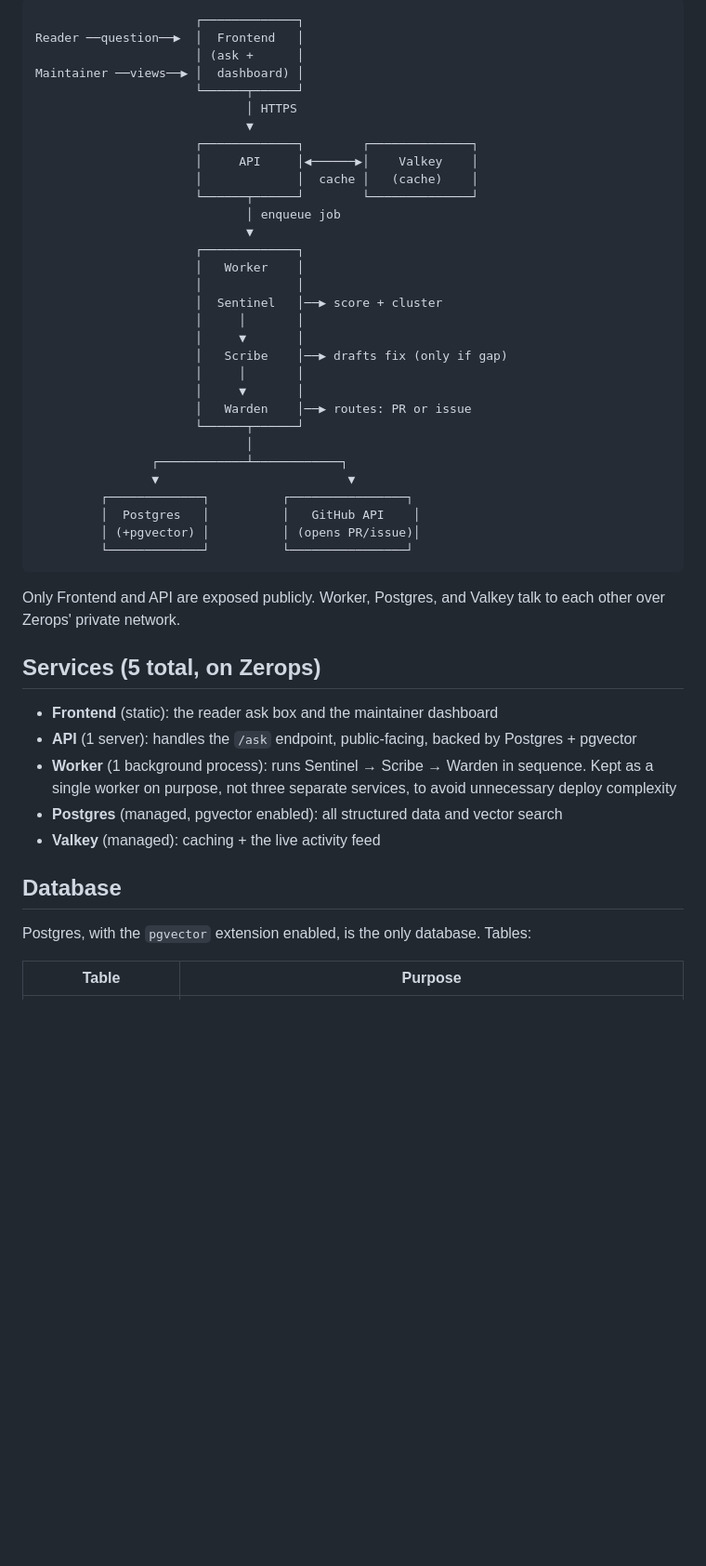
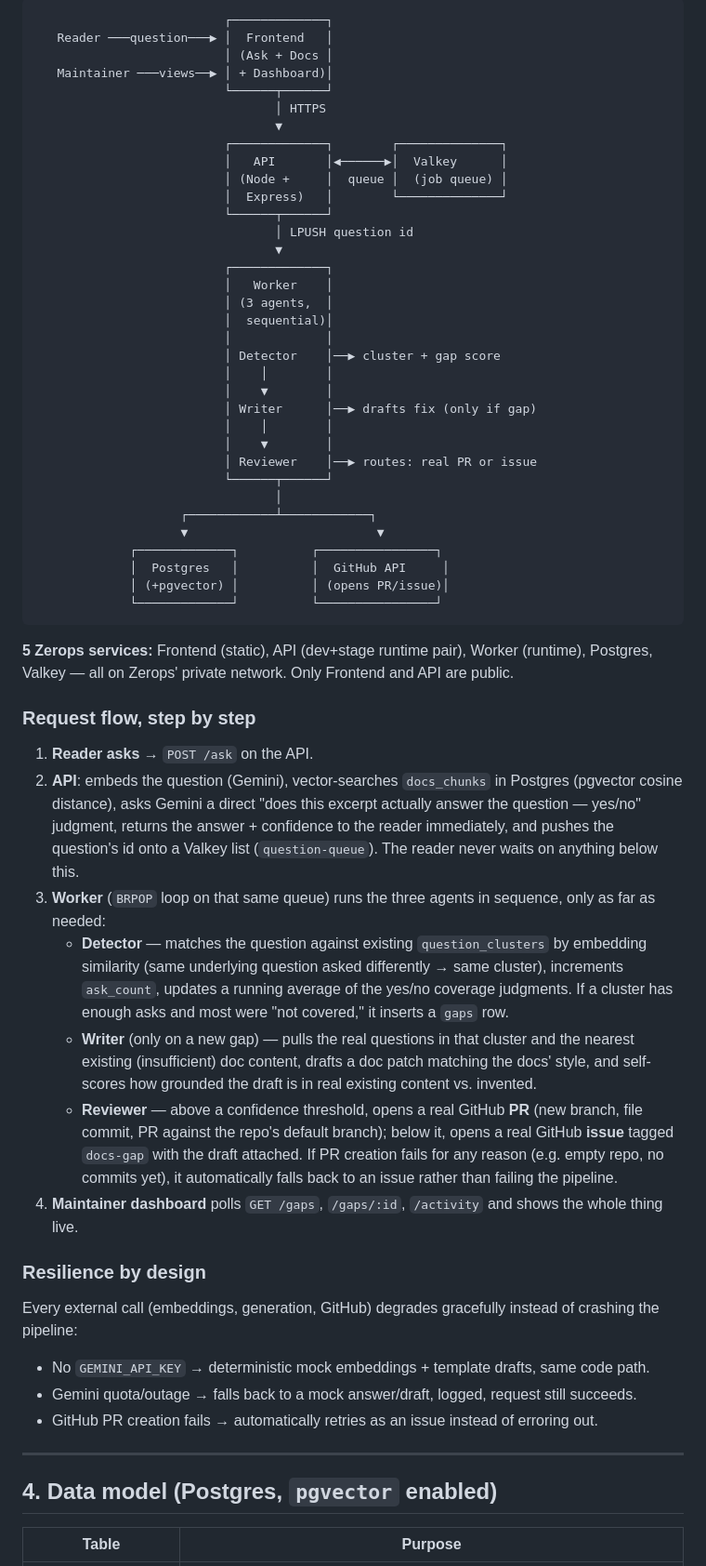
Before and after one commit to chaitralikakde/self-healing-docs, a Markdown page: README.md, the part around one of its changes. Shown at 93% size. Rendered like a GitHub page; blank space fills up the shorter version.

````diff
--- a/README.md
+++ b/README.md
@@ -37,51 +59,62 @@ Every step of this reasoning, the question that triggered it, the confidence sco
 
 ```
-                      ┌─────────────┐
-Reader ──question──▶  │  Frontend   │
-                      │ (ask +      │
-Maintainer ──views──▶ │  dashboard) │
-                      └──────┬──────┘
-                             │ HTTPS
-                             ▼
-                      ┌─────────────┐        ┌──────────────┐
-                      │     API     │◀──────▶│    Valkey    │
-                      │             │  cache │   (cache)    │
-                      └──────┬──────┘        └──────────────┘
-                             │ enqueue job
-                             ▼
-                      ┌─────────────┐
-                      │   Worker    │
-                      │             │
-                      │  Sentinel   │──▶ score + cluster
-                      │     │       │
-                      │     ▼       │
-                      │   Scribe    │──▶ drafts fix (only if gap)
-                      │     │       │
-                      │     ▼       │
-                      │   Warden    │──▶ routes: PR or issue
-                      └──────┬──────┘
-                             │
-                ┌────────────┴────────────┐
-                ▼                          ▼
-         ┌─────────────┐          ┌────────────────┐
-         │  Postgres   │          │   GitHub API    │
-         │ (+pgvector) │          │ (opens PR/issue)│
-         └─────────────┘          └────────────────┘
+                          ┌─────────────┐
+   Reader ───question───▶ │  Frontend   │
+                          │ (Ask + Docs │
+   Maintainer ───views──▶ │ + Dashboard)│
+                          └──────┬──────┘
+                                 │ HTTPS
+                                 ▼
+                          ┌─────────────┐        ┌──────────────┐
+                          │   API       │◀──────▶│  Valkey      │
+                          │ (Node +     │  queue │  (job queue) │
+                          │  Express)   │        └──────────────┘
+                          └──────┬──────┘
+                                 │ LPUSH question id
+                                 ▼
+                          ┌─────────────┐
+                          │   Worker    │
+                          │ (3 agents,  │
+                          │  sequential)│
+                          │             │
+                          │ Detector    │──▶ cluster + gap score
+                          │    │        │
+                          │    ▼        │
+                          │ Writer      │──▶ drafts fix (only if gap)
+                          │    │        │
+                          │    ▼        │
+                          │ Reviewer    │──▶ routes: real PR or issue
+                          └──────┬──────┘
+                                 │
+                    ┌────────────┴────────────┐
+                    ▼                          ▼
+             ┌─────────────┐          ┌────────────────┐
+             │  Postgres   │          │  GitHub API     │
+             │ (+pgvector) │          │ (opens PR/issue)│
+             └─────────────┘          └────────────────┘
 ```
 
-Only Frontend and API are exposed publicly. Worker, Postgres, and Valkey talk to each other over Zerops' private network.
+**5 Zerops services:** Frontend (static), API (dev+stage runtime pair), Worker (runtime), Postgres, Valkey — all on Zerops' private network. Only Frontend and API are public.
 
-## Services (5 total, on Zerops)
+### Request flow, step by step
 
-- **Frontend** (static): the reader ask box and the maintainer dashboard
-- **API** (1 server): handles the `/ask` endpoint, public-facing, backed by Postgres + pgvector
-- **Worker** (1 background process): runs Sentinel → Scribe → Warden in sequence. Kept as a single worker on purpose, not three separate services, to avoid unnecessary deploy complexity
-- **Postgres** (managed, pgvector enabled): all structured data and vector search
-- **Valkey** (managed): caching + the live activity feed
+1. **Reader asks** → `POST /ask` on the API.
+2. **API**: embeds the question (Gemini), vector-searches `docs_chunks` in Postgres (pgvector cosine distance), asks Gemini a direct "does this excerpt actually answer the question — yes/no" judgment, returns the answer + confidence to the reader immediately, and pushes the question's id onto a Valkey list (`question-queue`). The reader never waits on anything below this.
+3. **Worker** (`BRPOP` loop on that same queue) runs the three agents in sequence, only as far as needed:
+   - **Detector** — matches the question against existing `question_clusters` by embedding similarity (same underlying question asked differently → same cluster), increments `ask_count`, updates a running average of the yes/no coverage judgments. If a cluster has enough asks and most were "not covered," it inserts a `gaps` row.
+   - **Writer** (only on a new gap) — pulls the real questions in that cluster and the nearest existing (insufficient) doc content, drafts a doc patch matching the docs' style, and self-scores how grounded the draft is in real existing content vs. invented.
+   - **Reviewer** — above a confidence threshold, opens a real GitHub **PR** (new branch, file commit, PR against the repo's default branch); below it, opens a real GitHub **issue** tagged `docs-gap` with the draft attached. If PR creation fails for any reason (e.g. empty repo, no commits yet), it automatically falls back to an issue rather than failing the pipeline.
+4. **Maintainer dashboard** polls `GET /gaps`, `/gaps/:id`, `/activity` and shows the whole thing live.
 
-## Database
+### Resilience by design
+Every external call (embeddings, generation, GitHub) degrades gracefully instead of crashing the pipeline:
+- No `GEMINI_API_KEY` → deterministic mock embeddings + template drafts, same code path.
+- Gemini quota/outage → falls back to a mock answer/draft, logged, request still succeeds.
+- GitHub PR creation fails → automatically retries as an issue instead of erroring out.
 
-Postgres, with the `pgvector` extension enabled, is the only database. Tables:
+---
+
+## 4. Data model (Postgres, `pgvector` enabled)
 
 | Table | Purpose |
 |---|---|
````
Also changed, not shown: other parts of README.md (+111 -40 lines).
